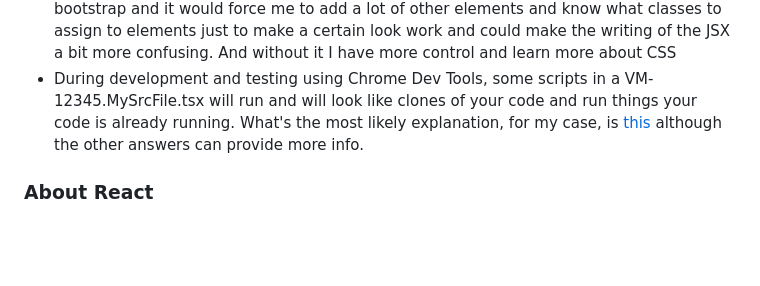
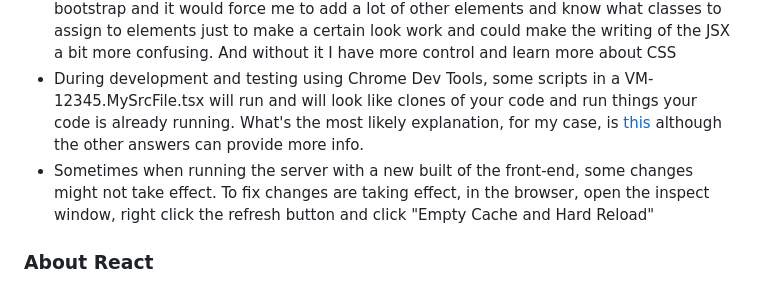
Before and after one commit to p4ulor/Battleships, a Markdown page: front-end/README.md, the part around the change. GitHub-like rendering; blank space fills up the shorter version.

```diff
--- a/front-end/README.md
+++ b/front-end/README.md
@@ -60,6 +60,7 @@ Note that this folder contains certain language syntaxes and libraries that can
 - React Router avoids reloading entire documents, contrary to using link ref \<a\>
 - I tried to avoid using a CSS bootstrap because I would have to learn how to use the bootstrap and it would force me to add a lot of other elements and know what classes to assign to elements just to make a certain look work and could make the writing of the JSX a bit more confusing. And without it I have more control and learn more about CSS
 - During development and testing using Chrome Dev Tools, some scripts in a VM-12345.MySrcFile.tsx will run and will look like clones of your code and run things your code is already running. What's the most likely explanation, for my case, is [this](https://stackoverflow.com/a/30321123/9375488) although the other answers can provide more info.
+- Sometimes when running the server with a new built of the front-end, some changes might not take effect. To fix changes are taking effect, in the browser, open the inspect window, right click the refresh button and click "Empty Cache and Hard Reload"
 
 ### About React
 - https://reactjs.org/docs/dom-elements.html
```
Also changed, not shown: README.md (+21 -5 lines), docs/imgs/jsx.png (added), docs/imgs/vibe-albums.jpg, 1 other file.
